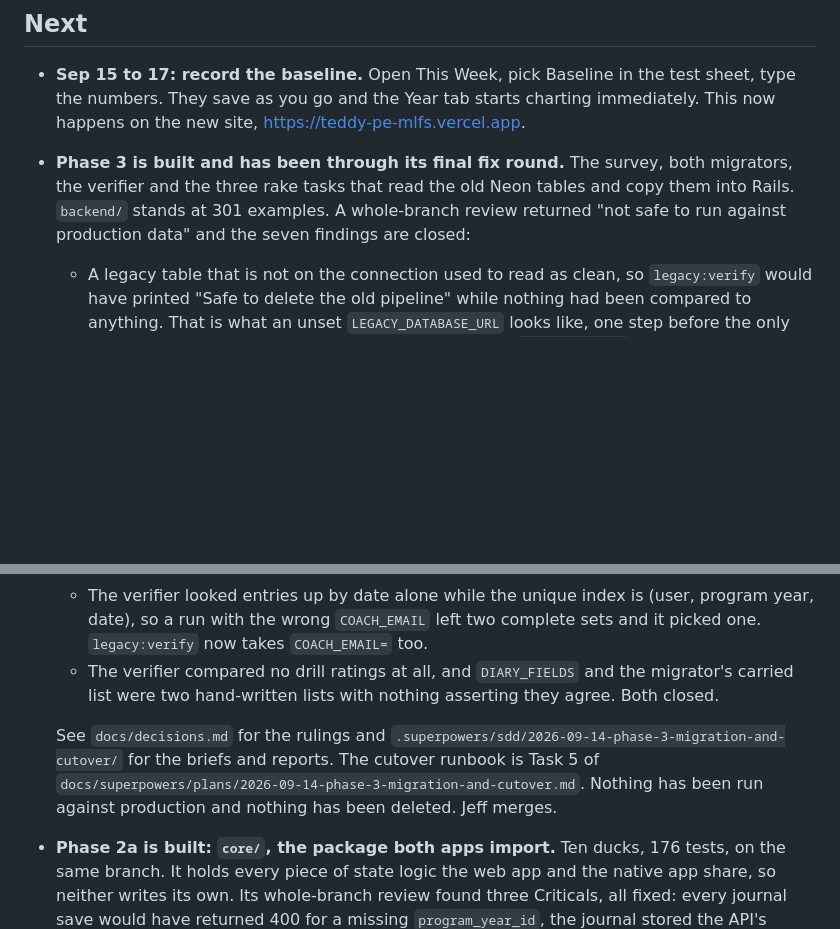
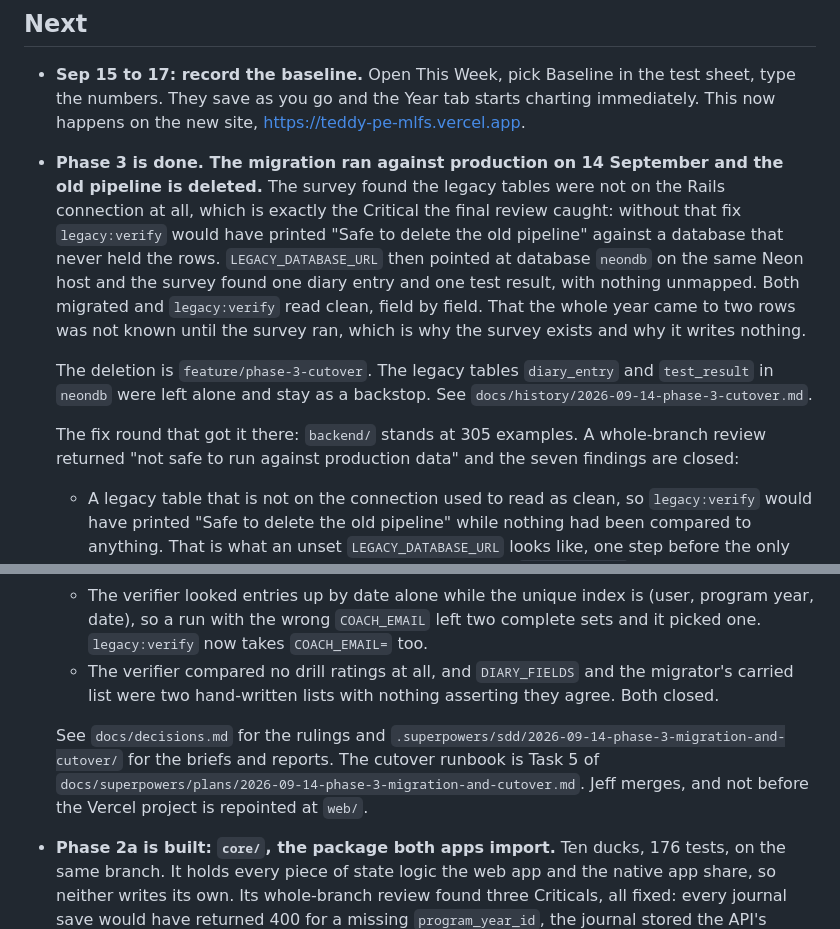
Before and after one commit to jeffthemaximum/teddy-pe, a Markdown page: docs/status.md, 2 parts joined by grey strips. Drawn GitHub-style; blank space fills up the shorter version.

```diff
--- a/docs/status.md
+++ b/docs/status.md
@@ -54,14 +54,18 @@ If the program itself needs changing while the rewrite is in flight (a new month
 
 - **Sep 15 to 17: record the baseline.** Open This Week, pick Baseline in the test sheet, type the numbers. They save as you go and the Year tab starts charting immediately. This now happens on the new site, https://teddy-pe-mlfs.vercel.app.
 
-- **Phase 3 is built and has been through its final fix round.** The survey, both migrators, the verifier and the three rake tasks that read the old Neon tables and copy them into Rails. `backend/` stands at 301 examples. A whole-branch review returned "not safe to run against production data" and the seven findings are closed:
+- **Phase 3 is done. The migration ran against production on 14 September and the old pipeline is deleted.** The survey found the legacy tables were not on the Rails connection at all, which is exactly the Critical the final review caught: without that fix `legacy:verify` would have printed "Safe to delete the old pipeline" against a database that never held the rows. `LEGACY_DATABASE_URL` then pointed at database `neondb` on the same Neon host and the survey found one diary entry and one test result, with nothing unmapped. Both migrated and `legacy:verify` read clean, field by field. That the whole year came to two rows was not known until the survey ran, which is why the survey exists and why it writes nothing.
+
+  The deletion is `feature/phase-3-cutover`. The legacy tables `diary_entry` and `test_result` in `neondb` were left alone and stay as a backstop. See `docs/history/2026-09-14-phase-3-cutover.md`.
+
+  The fix round that got it there: `backend/` stands at 305 examples. A whole-branch review returned "not safe to run against production data" and the seven findings are closed:
 
   - A legacy table that is not on the connection used to read as clean, so `legacy:verify` would have printed "Safe to delete the old pipeline" while nothing had been compared to anything. That is what an unset `LEGACY_DATABASE_URL` looks like, one step before the only copy is deleted. Every task now names the table and `legacy:verify` exits 1.
   - The journal migrator wrote over entries the new site already held, a `nil` over a note Jeff typed included, and over drill ratings. It now declines and reports which fields disagree, the way the result migrator already did.
   - The verifier looked entries up by date alone while the unique index is (user, program year, date), so a run with the wrong `COACH_EMAIL` left two complete sets and it picked one. `legacy:verify` now takes `COACH_EMAIL=` too.
   - The verifier compared no drill ratings at all, and `DIARY_FIELDS` and the migrator's carried list were two hand-written lists with nothing asserting they agree. Both closed.
 
-  See `docs/decisions.md` for the rulings and `.superpowers/sdd/2026-09-14-phase-3-migration-and-cutover/` for the briefs and reports. The cutover runbook is Task 5 of `docs/superpowers/plans/2026-09-14-phase-3-migration-and-cutover.md`. Nothing has been run against production and nothing has been deleted. Jeff merges.
+  See `docs/decisions.md` for the rulings and `.superpowers/sdd/2026-09-14-phase-3-migration-and-cutover/` for the briefs and reports. The cutover runbook is Task 5 of `docs/superpowers/plans/2026-09-14-phase-3-migration-and-cutover.md`. Jeff merges, and not before the Vercel project is repointed at `web/`.
 
 - **Phase 2a is built: `core/`, the package both apps import.** Ten ducks, 176 tests, on the same branch. It holds every piece of state logic the web app and the native app share, so neither writes its own. Its whole-branch review found three Criticals, all fixed: every journal save would have returned 400 for a missing `program_year_id`, the journal stored the API's envelope instead of the entry, and a write queued offline by Teddy would have replayed under Jeff's token on the shared iPad and was readable by him while it waited. See `docs/decisions.md` for the four rulings and `docs/history/2026-09-14-core-package.md` for the account.
 
```
Also changed, not shown: docs/decisions.md (+10 -0 lines), docs/history/2026-09-14-phase-3-cutover.md (added, +63 -0 lines).
